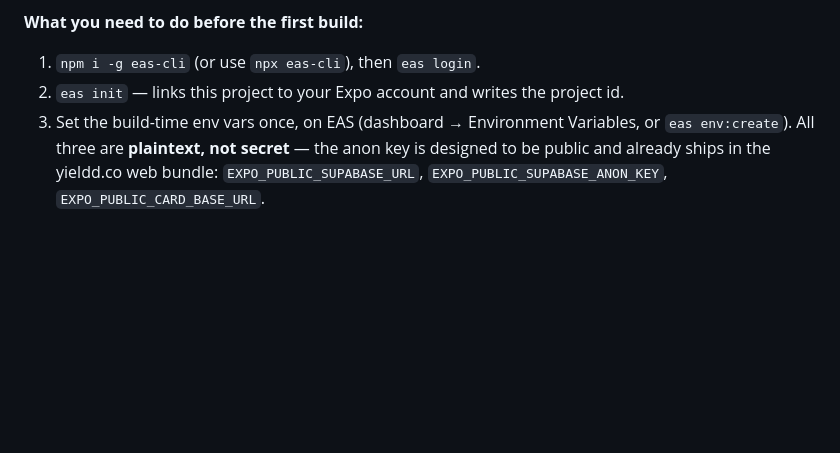
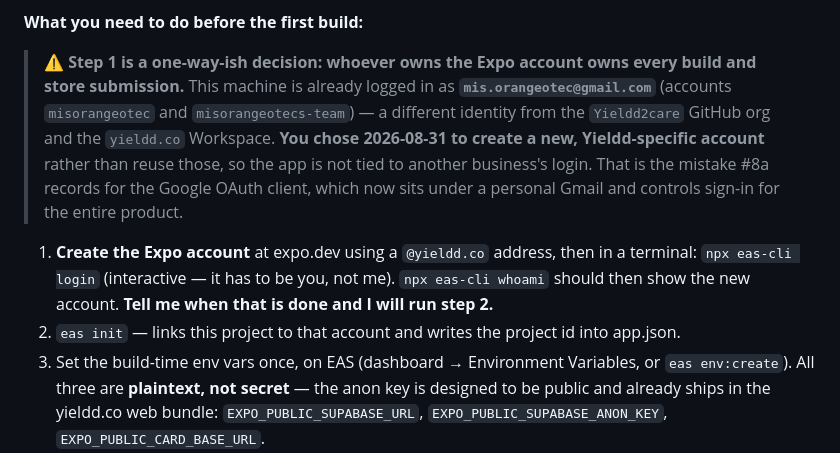
Before and after one commit to Yieldd2care/Yieldd_Admin, a Markdown page: PENDING.md, the part around the change. Rendered like a GitHub page; blank space fills up the shorter version.

Commit message:
Record the EAS account decision before it gets made by accident
eas init could not just be run. This machine is already logged in as
mis.orangeotec@gmail.com - a different identity from the Yieldd2care
GitHub org and the yieldd.co Workspace - and whoever owns the Expo
account owns every build and store submission from here on.

Running it unattended would have quietly tied the product to another
business's login, which is exactly the mistake 8a already records: the
Google OAuth client sits under a personal Gmail and now controls sign-in
for the whole product, and nobody chose that either.

So: you are creating a Yieldd-specific Expo account under a @yieldd.co
address. eas login is interactive and has to be you. I run eas init once
that exists.

Co-Authored-By: Claude Opus 5 <noreply@anthropic.com>

```diff
--- a/PENDING.md
+++ b/PENDING.md
@@ -354,8 +354,19 @@ Confirm current terms with Play directly; this policy has moved repeatedly in In
   are not committed — see the steps below.
 
 **What you need to do before the first build:**
-1. `npm i -g eas-cli` (or use `npx eas-cli`), then `eas login`.
-2. `eas init` — links this project to your Expo account and writes the project id.
+
+> ⚠️ **Step 1 is a one-way-ish decision: whoever owns the Expo account owns every build and
+> store submission.** This machine is already logged in as **`mis.orangeotec@gmail.com`**
+> (accounts `misorangeotec` and `misorangeotecs-team`) — a different identity from the
+> `Yieldd2care` GitHub org and the `yieldd.co` Workspace. **You chose 2026-08-31 to create a
+> new, Yieldd-specific account** rather than reuse those, so the app is not tied to another
+> business's login. That is the mistake #8a records for the Google OAuth client, which now
+> sits under a personal Gmail and controls sign-in for the entire product.
+
+1. **Create the Expo account** at expo.dev using a `@yieldd.co` address, then in a terminal:
+   `npx eas-cli login` (interactive — it has to be you, not me). `npx eas-cli whoami` should
+   then show the new account. **Tell me when that is done and I will run step 2.**
+2. `eas init` — links this project to that account and writes the project id into app.json.
 3. Set the build-time env vars once, on EAS (dashboard → Environment Variables, or
    `eas env:create`). All three are **plaintext, not secret** — the anon key is designed to be
    public and already ships in the yieldd.co web bundle:
```
